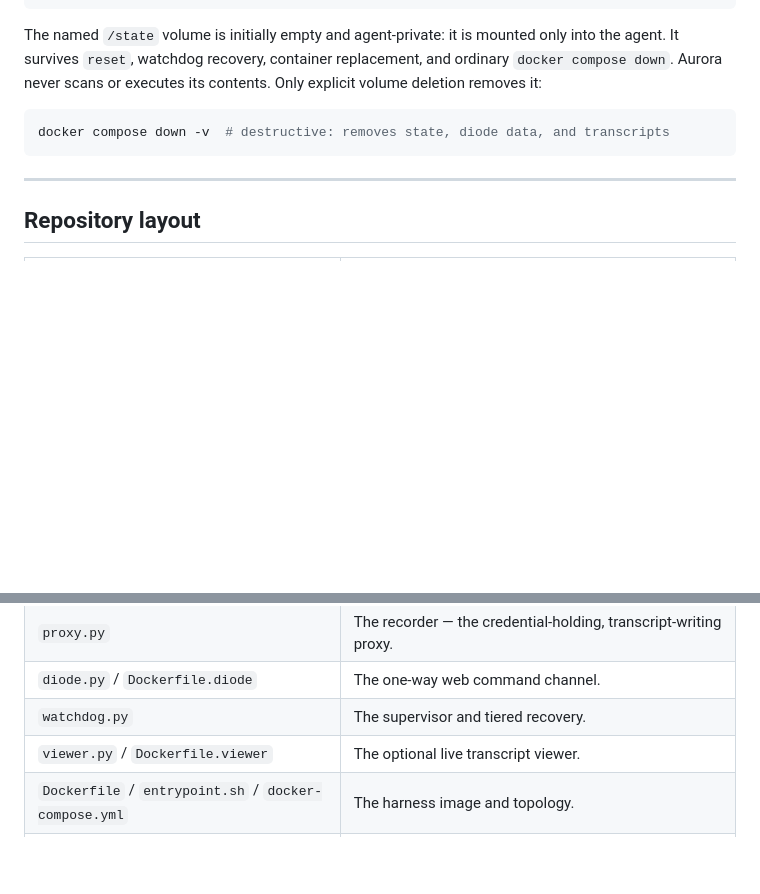
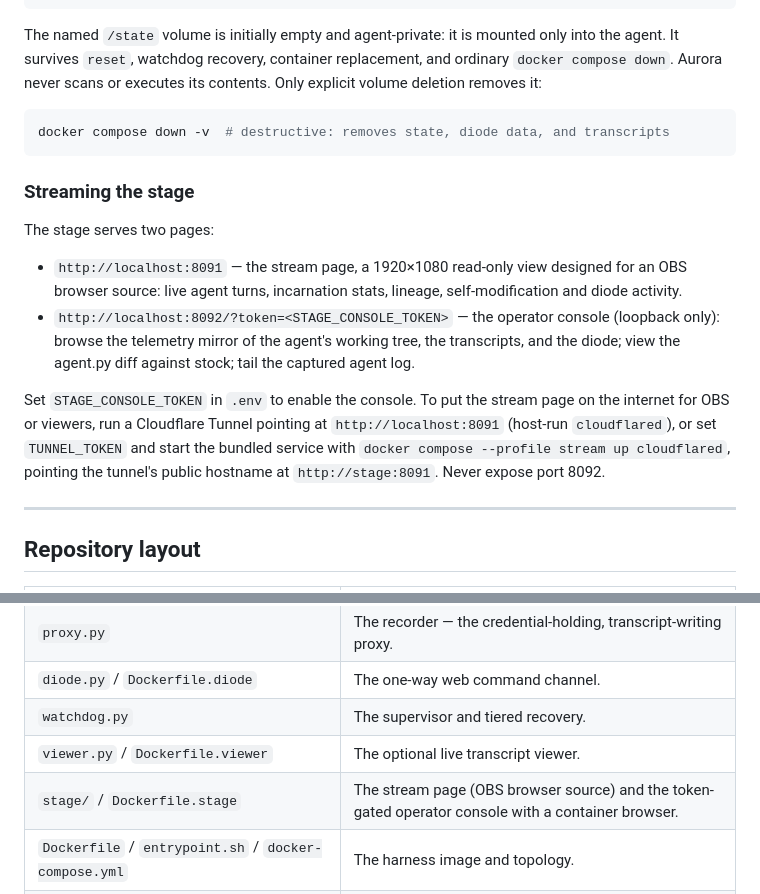
Before and after one commit to tachyon-beep/aurora, a Markdown page: README.md, 2 parts joined by grey strips. Drawn GitHub-style; blank space fills up the shorter version.

Commit message:
docs: describe the stage, telemetry mirror, and tunnel setup
Co-Authored-By: Claude Fable 5 <noreply@anthropic.com>

````diff
--- a/README.md
+++ b/README.md
@@ -163,6 +163,23 @@ Aurora never scans or executes its contents. Only explicit volume deletion remov
 docker compose down -v  # destructive: removes state, diode data, and transcripts
 ```
 
+### Streaming the stage
+
+The stage serves two pages:
+
+- `http://localhost:8091` — the stream page, a 1920×1080 read-only view designed for an OBS
+  browser source: live agent turns, incarnation stats, lineage, self-modification and diode
+  activity.
+- `http://localhost:8092/?token=<STAGE_CONSOLE_TOKEN>` — the operator console (loopback only):
+  browse the telemetry mirror of the agent's working tree, the transcripts, and the diode; view
+  the agent.py diff against stock; tail the captured agent log.
+
+Set `STAGE_CONSOLE_TOKEN` in `.env` to enable the console. To put the stream page on the
+internet for OBS or viewers, run a Cloudflare Tunnel pointing at `http://localhost:8091`
+(host-run `cloudflared`), or set `TUNNEL_TOKEN` and start the bundled service with
+`docker compose --profile stream up cloudflared`, pointing the tunnel's public hostname at
+`http://stage:8091`. Never expose port 8092.
+
 ---
 
 ## Repository layout
@@ -174,6 +191,7 @@ docker compose down -v  # destructive: removes state, diode data, and transcript
 | `diode.py` / `Dockerfile.diode` | The one-way web command channel. |
 | `watchdog.py` | The supervisor and tiered recovery. |
 | `viewer.py` / `Dockerfile.viewer` | The optional live transcript viewer. |
+| `stage/` / `Dockerfile.stage` | The stream page (OBS browser source) and the token-gated operator console with a container browser. |
 | `Dockerfile` / `entrypoint.sh` / `docker-compose.yml` | The harness image and topology. |
 | `scripts/build_garden.py` / `requirements-agent.txt` | Builds the two-document read-only garden and defines the lean package set installed in the harness image. |
 | `scripts/verify_container.sh` | Verifies containment invariants against a running stack. |
````
Also changed, not shown: CLAUDE.md (+8 -0 lines).
